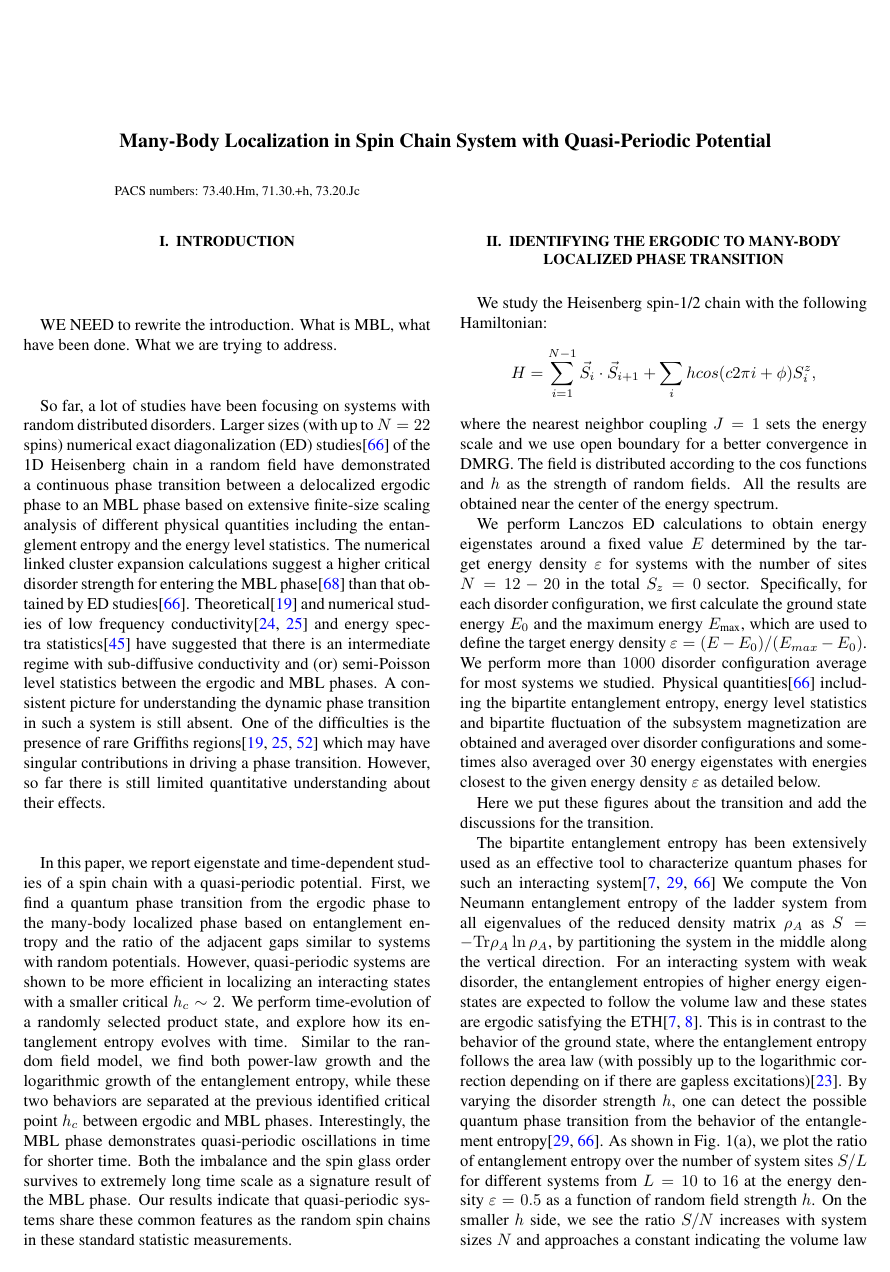
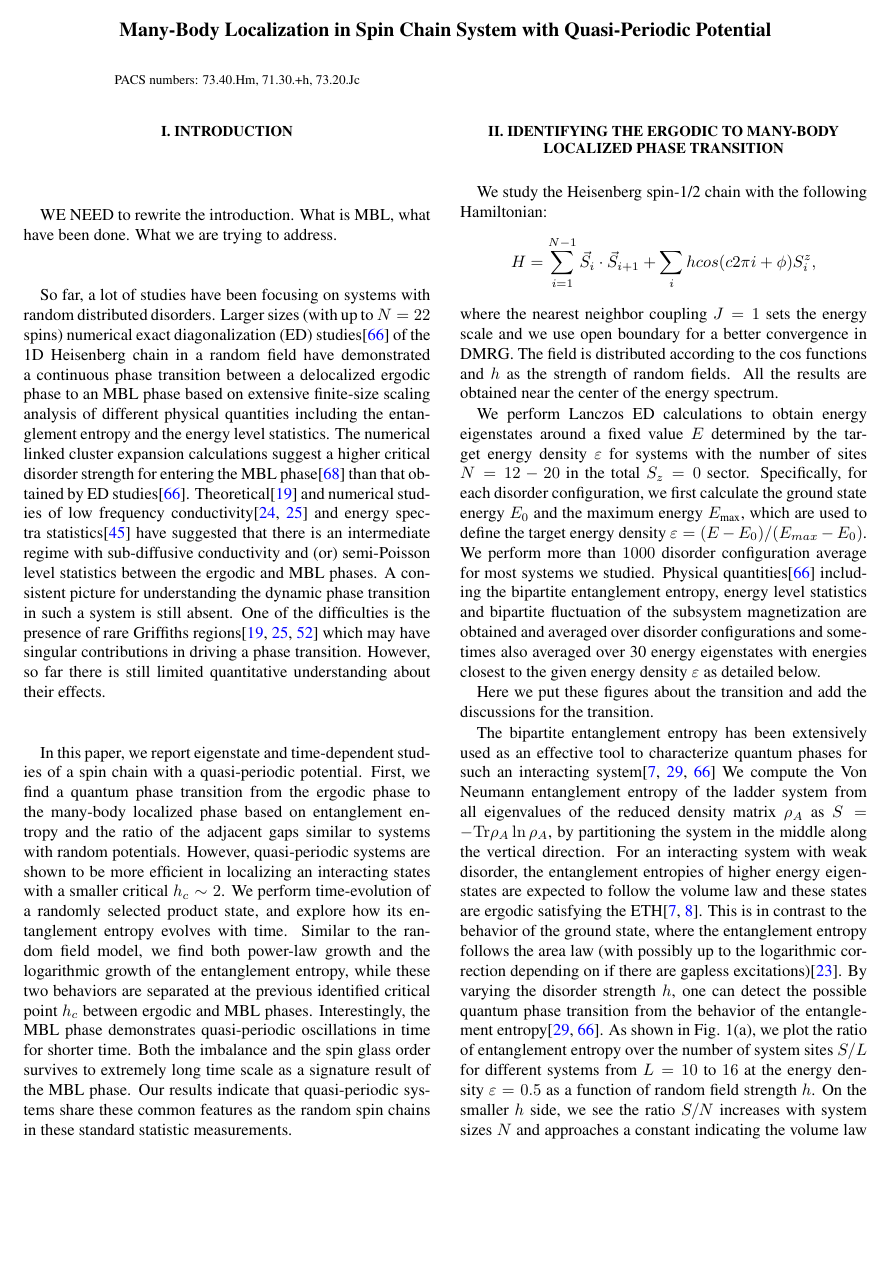
Before and after one commit to 1119group/mbl-paper, a LaTeX paper (quasi-mbl.tex): page 1 of 4. Compiled offline with pdfLaTeX.

Commit message:
Minor formatting fixes

```diff
--- a/quasi-mbl.tex
+++ b/quasi-mbl.tex
@@ -9,7 +9,7 @@
 \usepackage[colorlinks=true,linkcolor=blue,citecolor=blue]{hyperref}
 \usepackage{hyperref}
 
-\renewcommand{\topmargin}{0.08in}
+%\renewcommand{\topmargin}{0.08in}
 \newcommand{\oim}[1]{{\color{red}$\clubsuit$ #1}}
 
 % Automatic numbering for sections
```
Also changed, not shown: quasi-mbl.tex (6 more changed lines), 1 other file.
